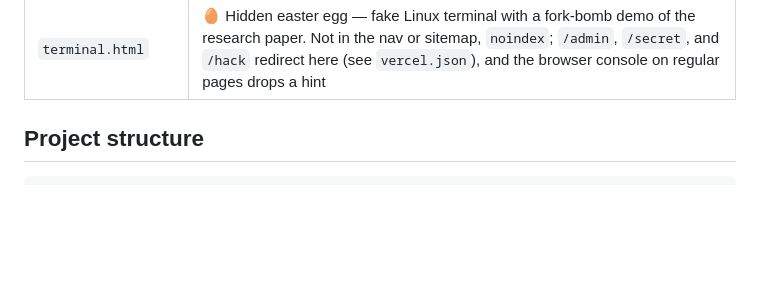
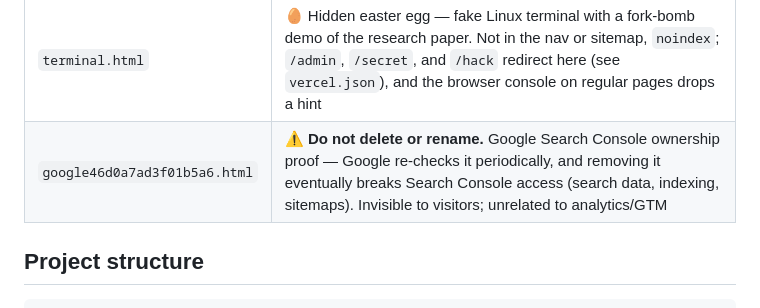
Before and after one commit to officialkrunalkumar/Krunalkumar, a Markdown page: README.md, the part around the change. GitHub-like rendering; blank space fills up the shorter version.

Commit message:
readme updated for google ownership record.

```diff
--- a/README.md
+++ b/README.md
@@ -28,6 +28,7 @@ web server can host it, and any computer with a browser can develop it.
 | `refund.html`         | Refund policy — formalizes the mentorship first-week guarantee and consulting refund terms |
 | `404.html`            | Animated space scene, random headlines & rocket flight paths (noindex)      |
 | `terminal.html`       | 🥚 Hidden easter egg — fake Linux terminal with a fork-bomb demo of the research paper. Not in the nav or sitemap, `noindex`; `/admin`, `/secret`, and `/hack` redirect here (see `vercel.json`), and the browser console on regular pages drops a hint |
+| `google46d0a7ad3f01b5a6.html` | ⚠️ **Do not delete or rename.** Google Search Console ownership proof — Google re-checks it periodically, and removing it eventually breaks Search Console access (search data, indexing, sitemaps). Invisible to visitors; unrelated to analytics/GTM |
 
 ## Project structure
 
```
